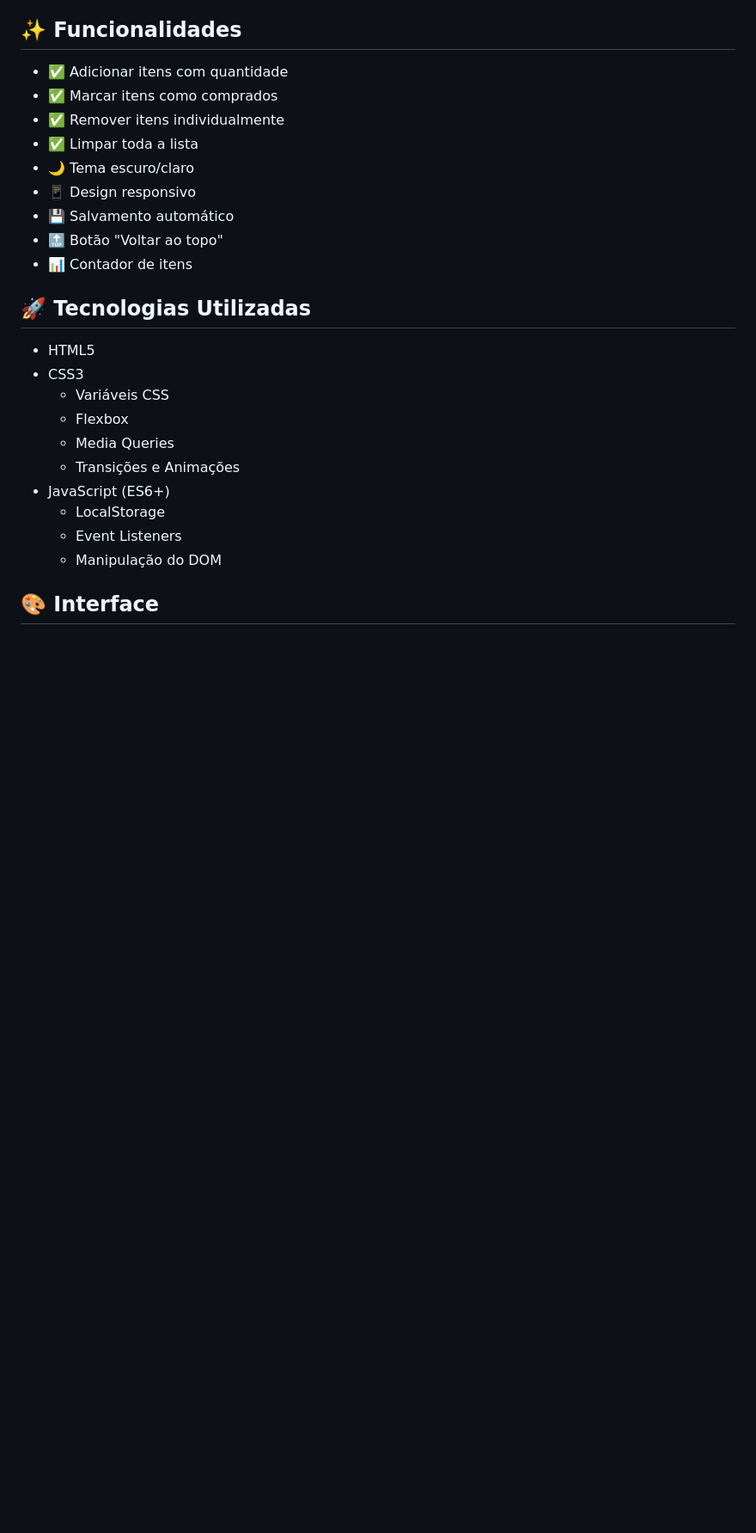
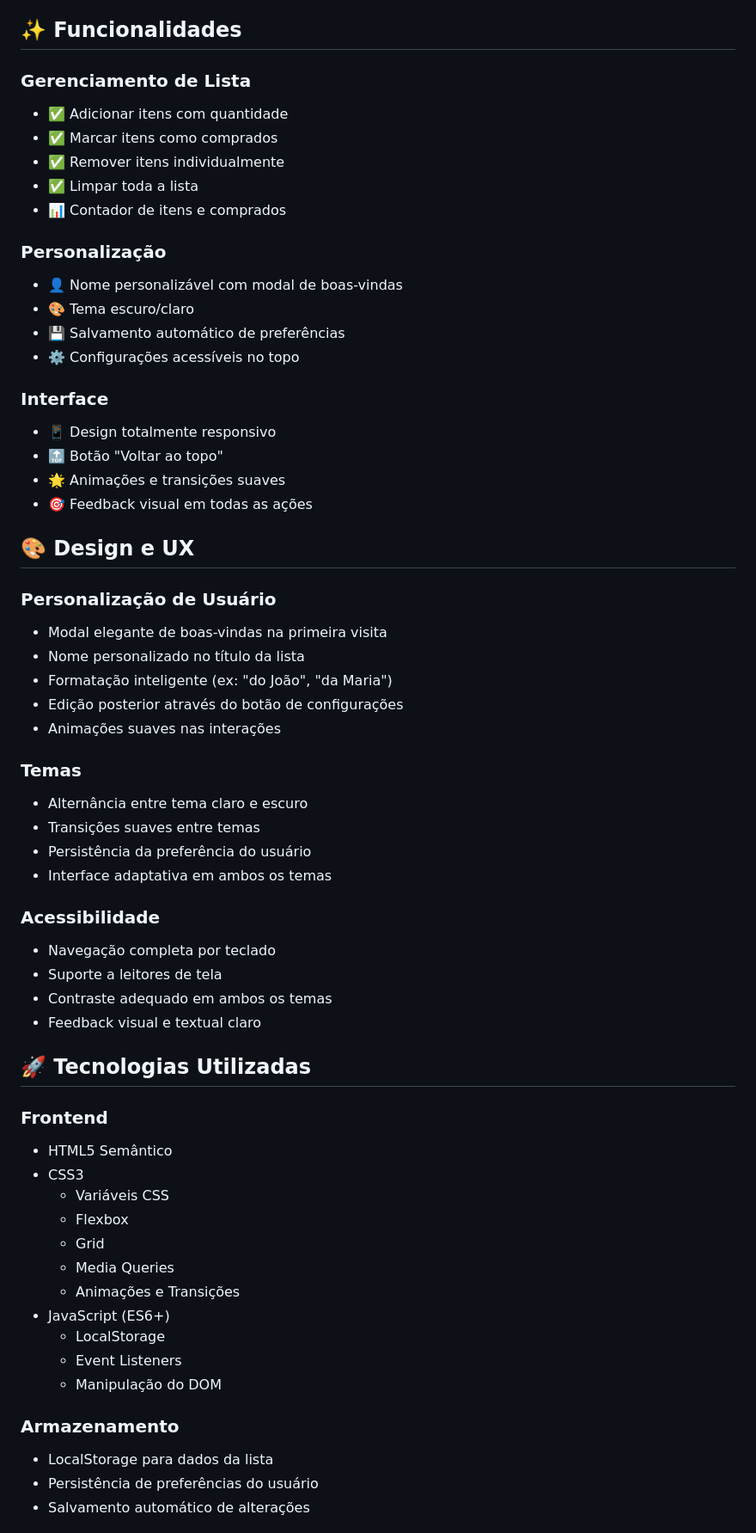
Before and after one commit to ddcsilva/ListaDeCompras, a Markdown page: README.md, the part around the change printed below. Shown: that part at 86% size. Drawn GitHub-style; blank space fills up the shorter version.

```diff
--- a/README.md
+++ b/README.md
@@ -23,28 +23,63 @@ O workflow de deploy:
 
 ## ✨ Funcionalidades
 
+### Gerenciamento de Lista
 - ✅ Adicionar itens com quantidade
 - ✅ Marcar itens como comprados
 - ✅ Remover itens individualmente
 - ✅ Limpar toda a lista
-- 🌙 Tema escuro/claro
-- 📱 Design responsivo
-- 💾 Salvamento automático
+- 📊 Contador de itens e comprados
+
+### Personalização
+- 👤 Nome personalizável com modal de boas-vindas
+- 🎨 Tema escuro/claro
+- 💾 Salvamento automático de preferências
+- ⚙️ Configurações acessíveis no topo
+
+### Interface
+- 📱 Design totalmente responsivo
 - 🔝 Botão "Voltar ao topo"
-- 📊 Contador de itens
+- 🌟 Animações e transições suaves
+- 🎯 Feedback visual em todas as ações
+
+## 🎨 Design e UX
+
+### Personalização de Usuário
+- Modal elegante de boas-vindas na primeira visita
+- Nome personalizado no título da lista
+- Formatação inteligente (ex: "do João", "da Maria")
+- Edição posterior através do botão de configurações
+- Animações suaves nas interações
+
+### Temas
+- Alternância entre tema claro e escuro
+- Transições suaves entre temas
+- Persistência da preferência do usuário
+- Interface adaptativa em ambos os temas
+
+### Acessibilidade
+- Navegação completa por teclado
+- Suporte a leitores de tela
+- Contraste adequado em ambos os temas
+- Feedback visual e textual claro
 
 ## 🚀 Tecnologias Utilizadas
 
-- HTML5
+### Frontend
+- HTML5 Semântico
 - CSS3
   - Variáveis CSS
   - Flexbox
+  - Grid
   - Media Queries
-  - Transições e Animações
+  - Animações e Transições
 - JavaScript (ES6+)
   - LocalStorage
   - Event Listeners
   - Manipulação do DOM
 
-## 🎨 Interface
+### Armazenamento
+- LocalStorage para dados da lista
+- Persistência de preferências do usuário
+- Salvamento automático de alterações
 
```
Also changed, not shown: other parts of README.md (+46 -29 lines), preview.png.
